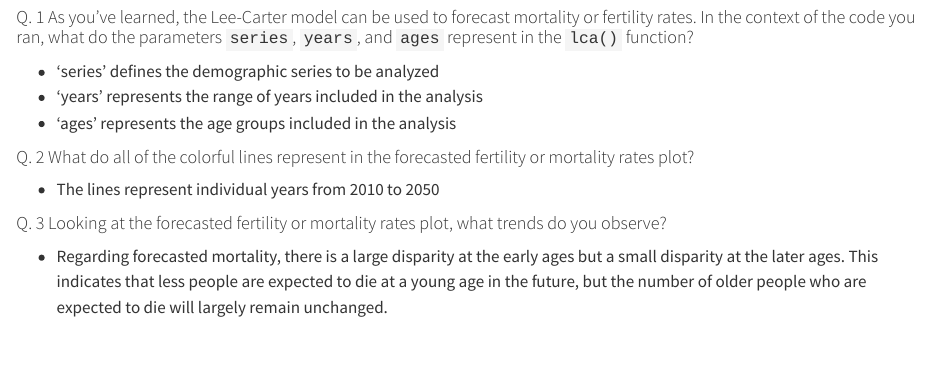
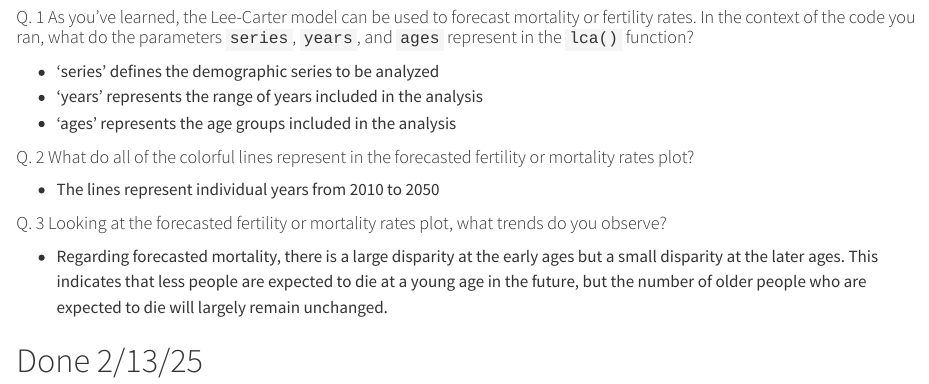
Before and after one commit to KyleDBurt/esm_211_portfolio, a Quarto document (scripts/demography_portfolio_assignment.qmd): the page in a window 1100 px wide, from 6080 px down. Rendered offline with R 4.5, knitr and Pandoc in place of Quarto, with nearby package versions; some code elsewhere in the file could not run offline; long lines of code are wrapped.

Commit message:
Double-checked completion

```diff
--- a/scripts/demography_portfolio_assignment.qmd
+++ b/scripts/demography_portfolio_assignment.qmd
@@ -268,3 +268,5 @@ plot_demog_forecast(
 #### Q. 3 Looking at the forecasted fertility or mortality rates plot, what trends do you observe?
 
 -   Regarding forecasted mortality, there is a large disparity at the early ages but a small disparity at the later ages. This indicates that less people are expected to die at a young age in the future, but the number of older people who are expected to die will largely remain unchanged.
+
+# Done 2/13/25
```
